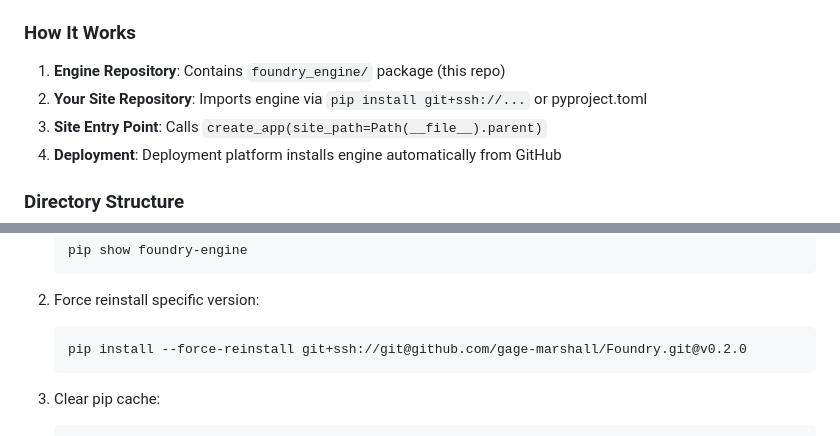
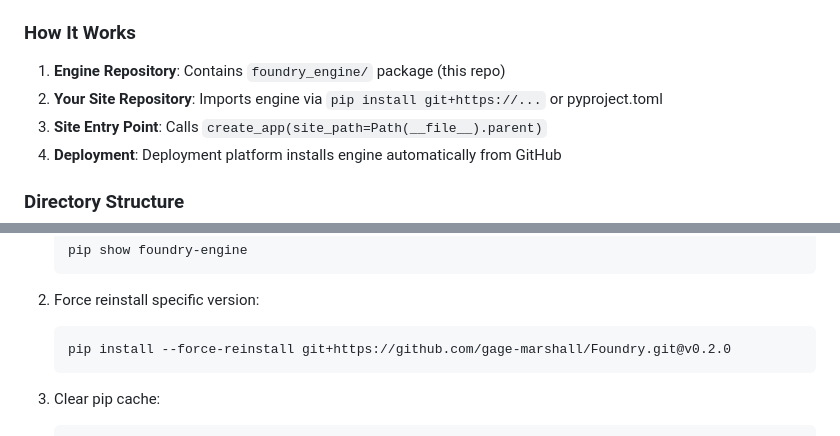
Before and after one commit to gage-marshall/Foundry, a Markdown page: docs/INTEGRATION.md, 2 parts joined by grey strips. Rendered like a GitHub page.

````diff
--- a/docs/INTEGRATION.md
+++ b/docs/INTEGRATION.md
@@ -47,7 +47,7 @@ This guide explains how to use Foundry Engine as an imported dependency from a p
 ### How It Works
 
 1. **Engine Repository**: Contains `foundry_engine/` package (this repo)
-2. **Your Site Repository**: Imports engine via `pip install git+ssh://...` or pyproject.toml
+2. **Your Site Repository**: Imports engine via `pip install git+https://...` or pyproject.toml
 3. **Site Entry Point**: Calls `create_app(site_path=Path(__file__).parent)`
 4. **Deployment**: Deployment platform installs engine automatically from GitHub
 
@@ -588,7 +588,7 @@ AttributeError: 'FoundryEngine' has no attribute 'new_feature'
 
 2. Force reinstall specific version:
    ```bash
-   pip install --force-reinstall git+ssh://git@github.com/gage-marshall/Foundry.git@v0.2.0
+   pip install --force-reinstall git+https://github.com/gage-marshall/Foundry.git@v0.2.0
    ```
 
 3. Clear pip cache:
````
Also changed, not shown: other parts of docs/INTEGRATION.md (+12 -12 lines), README.md (+10 -19 lines), docs/QUICKSTART.md (+3 -3 lines).
